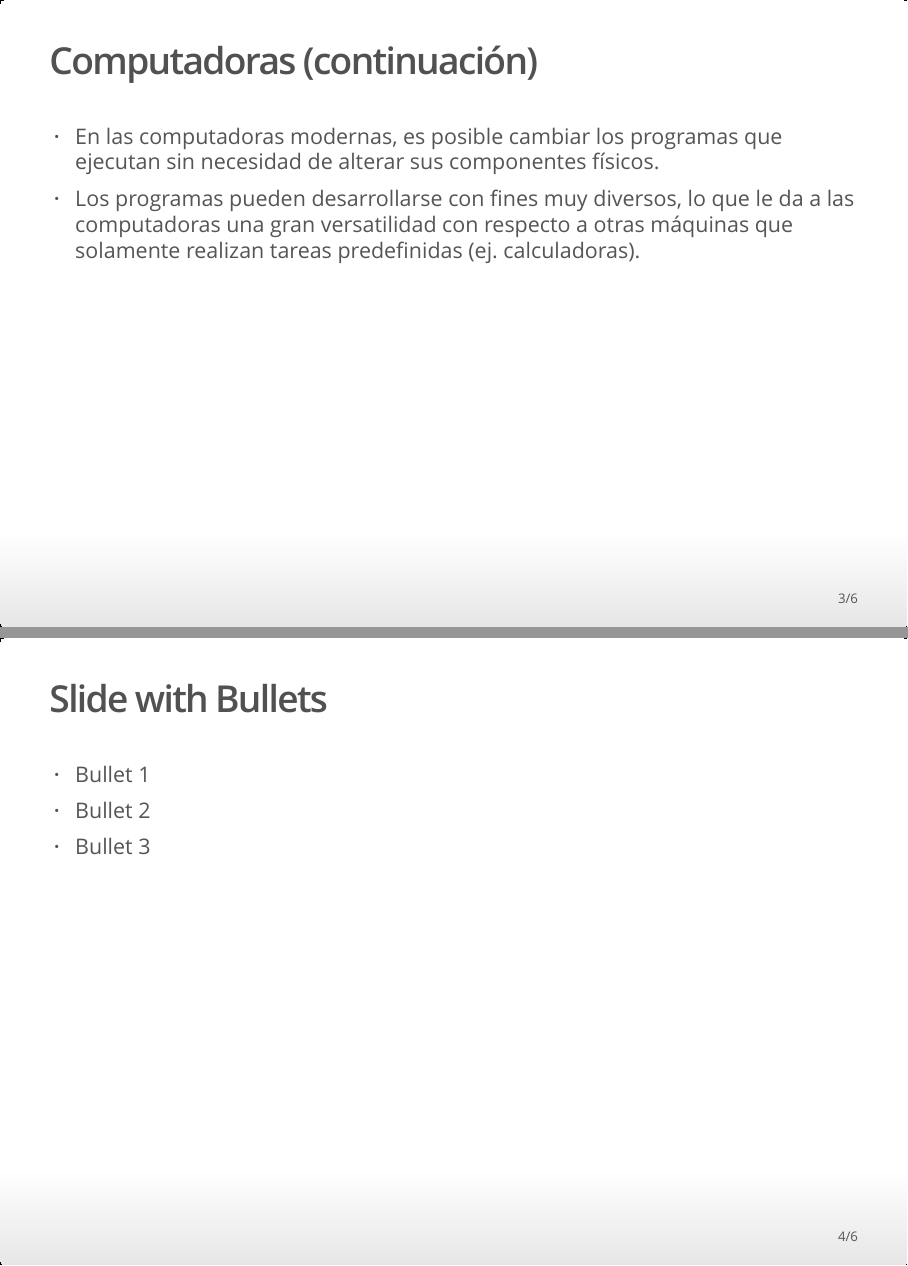
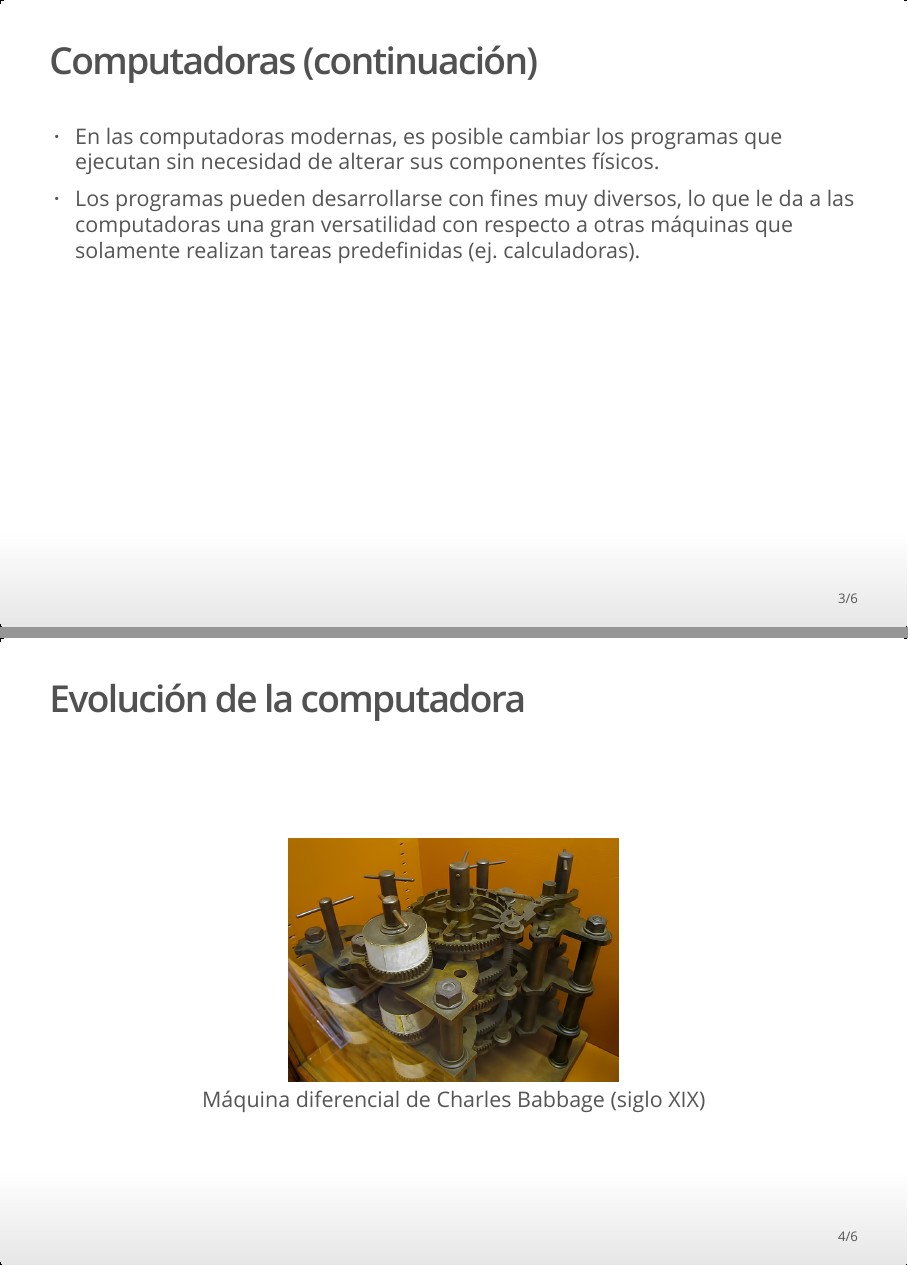
Before and after one commit to pf0953-programaciongeoespacialr-2020/leccion-01-introduccion, an R Markdown document (index.Rmd): pages 3 and 4 of 6, joined at a grey line. The pictures show the output file index.html that the author committed with the source, opened offline.

Commit message:
Nuevas diapositivas

```diff
--- a/index.Rmd
+++ b/index.Rmd
@@ -25,11 +25,9 @@ Algunas de las principales características de las computadoras modernas son:
 - En las computadoras modernas, es posible cambiar los programas que ejecutan sin necesidad de alterar sus componentes físicos.
 - Los programas pueden desarrollarse con fines muy diversos, lo que le da a las computadoras una gran versatilidad con respecto a otras máquinas que solamente realizan tareas predefinidas (ej. calculadoras).
 
-## Slide with Bullets
+## Evolución de la computadora {.flexbox .vcenter}
 
-- Bullet 1
-- Bullet 2
-- Bullet 3
+![Máquina diferencial de Charles Babbage (siglo XIX)](img/BabbageDifferenceEngine.jpg){width=400px}
 
 ## Slide with R Output
 
```
Also changed, not shown: index.html.
